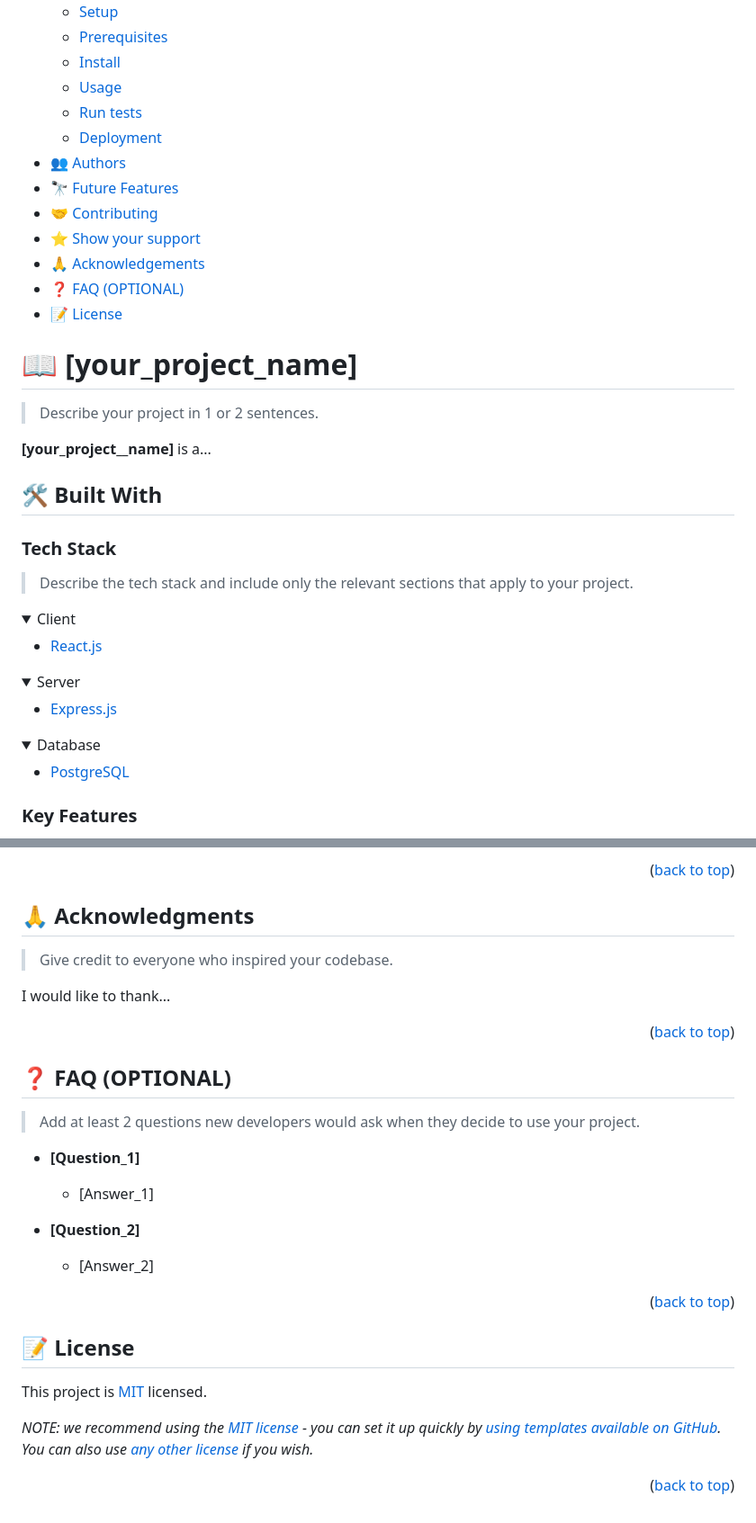
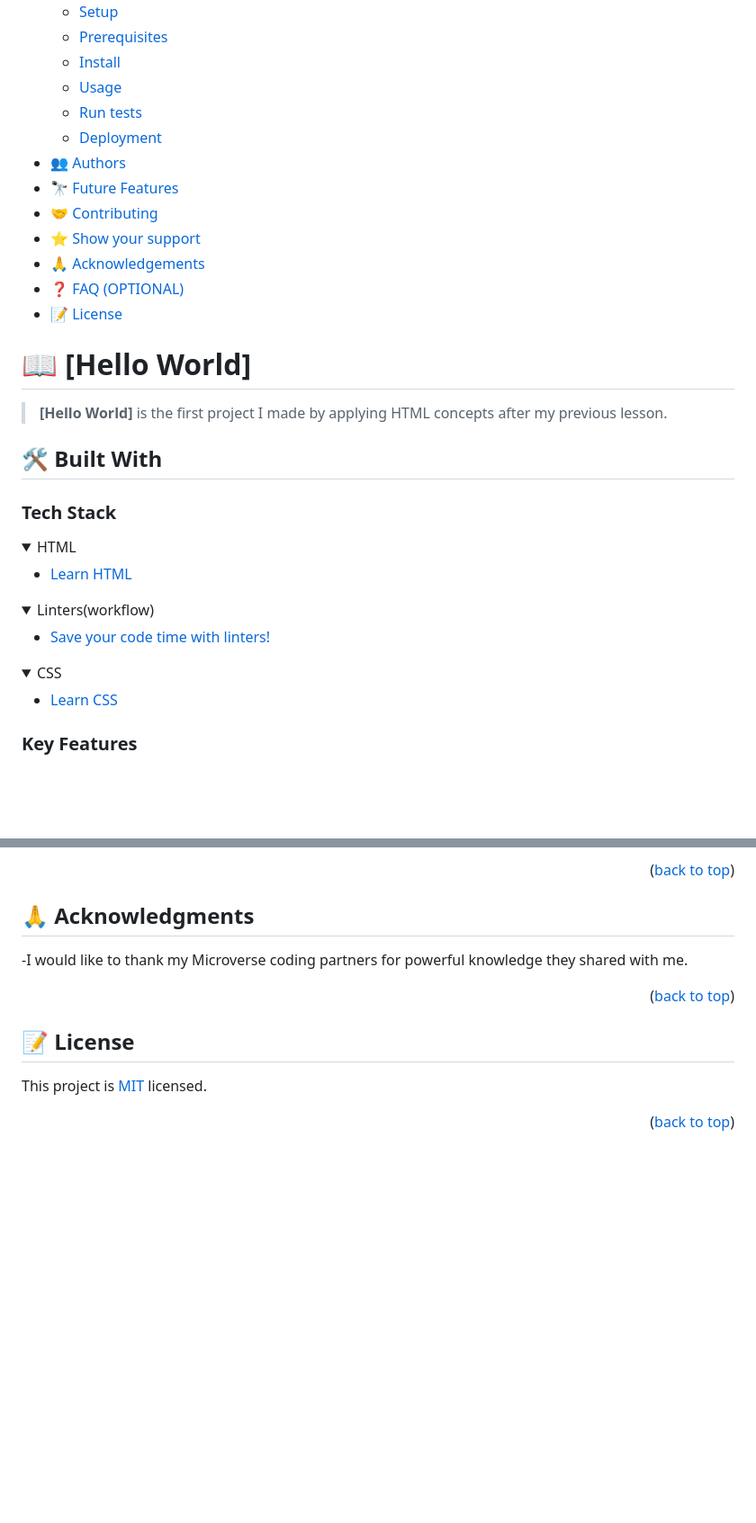
Before and after one commit to Kgomotso196/HelloMicroverse, a Markdown page: README.md, 2 parts joined by grey strips. Shown: that part at 90% size. Drawn GitHub-style; folded sections open; blank space fills up the shorter version.

```diff
--- a/README.md
+++ b/README.md
@@ -58,38 +25,34 @@ After you're finished please remove all the comments and instructions!
 - [❓ FAQ (OPTIONAL)](#faq)
 - [📝 License](#license)
 
-<!-- PROJECT DESCRIPTION -->
+# 📖 [Hello World] <a name="about-project"></a>
 
-# 📖 [your_project_name] <a name="about-project"></a>
-
-> Describe your project in 1 or 2 sentences.
-
-**[your_project__name]** is a...
+>**[Hello World]** is the first project I made by applying HTML concepts after my previous lesson.
 
 ## 🛠 Built With <a name="built-with"></a>
 
 ### Tech Stack <a name="tech-stack"></a>
 
-> Describe the tech stack and include only the relevant sections that apply to your project.
+
 
 <details>
-  <summary>Client</summary>
+  <summary>HTML</summary>
   <ul>
-    <li><a href="https://reactjs.org/">React.js</a></li>
+    <li><a href="https://youtu.be/kUMe1FH4CHE">Learn HTML</a></li>
   </ul>
 </details>
 
 <details>
-  <summary>Server</summary>
+  <summary>Linters(workflow)</summary>
   <ul>
-    <li><a href="https://expressjs.com/">Express.js</a></li>
+    <li><a href="https://youtu.be/HDQXWr5TOnI">Save your code time with linters!</a></li>
   </ul>
 </details>
 
 <details>
-<summary>Database</summary>
+<summary>CSS</summary>
   <ul>
-    <li><a href="https://www.postgresql.org/">PostgreSQL</a></li>
+    <li><a href="https://youtu.be/1Rs2ND1ryYc">Learn CSS</a></li>
   </ul>
 </details>
 
@@ -256,33 +140,13 @@ If you like this project...
 ## 🙏 Acknowledgments <a name="acknowledgements"></a>
 
-> Give credit to everyone who inspired your codebase.
 
-I would like to thank...
+-I would like to thank my Microverse coding partners for powerful knowledge they shared with me.
 
 <p align="right">(<a href="#readme-top">back to top</a>)</p>
 
-<!-- FAQ (optional) -->
-
-## ❓ FAQ (OPTIONAL) <a name="faq"></a>
-
-> Add at least 2 questions new developers would ask when they decide to use your project.
-
-- **[Question_1]**
-
-  - [Answer_1]
-
-- **[Question_2]**
-
-  - [Answer_2]
-
-<p align="right">(<a href="#readme-top">back to top</a>)</p>
-
-<!-- LICENSE -->
 
 ## 📝 License <a name="license"></a>
 
-This project is [MIT](./LICENSE) licensed.
-
-_NOTE: we recommend using the [MIT license](https://choosealicense.com/licenses/mit/) - you can set it up quickly by [using templates available on GitHub](https://docs.github.com/en/communities/setting-up-your-project-for-healthy-contributions/adding-a-license-to-a-repository). You can also use [any other license](https://choosealicense.com/licenses/) if you wish._
+This project is [MIT](https://github.com/Kgomotso196/Hello-Microverse/blob/new-project/MIT.md) licensed.
 
 <p align="right">(<a href="#readme-top">back to top</a>)</p>
```
Also changed, not shown: other parts of README.md (+23 -135 lines).
